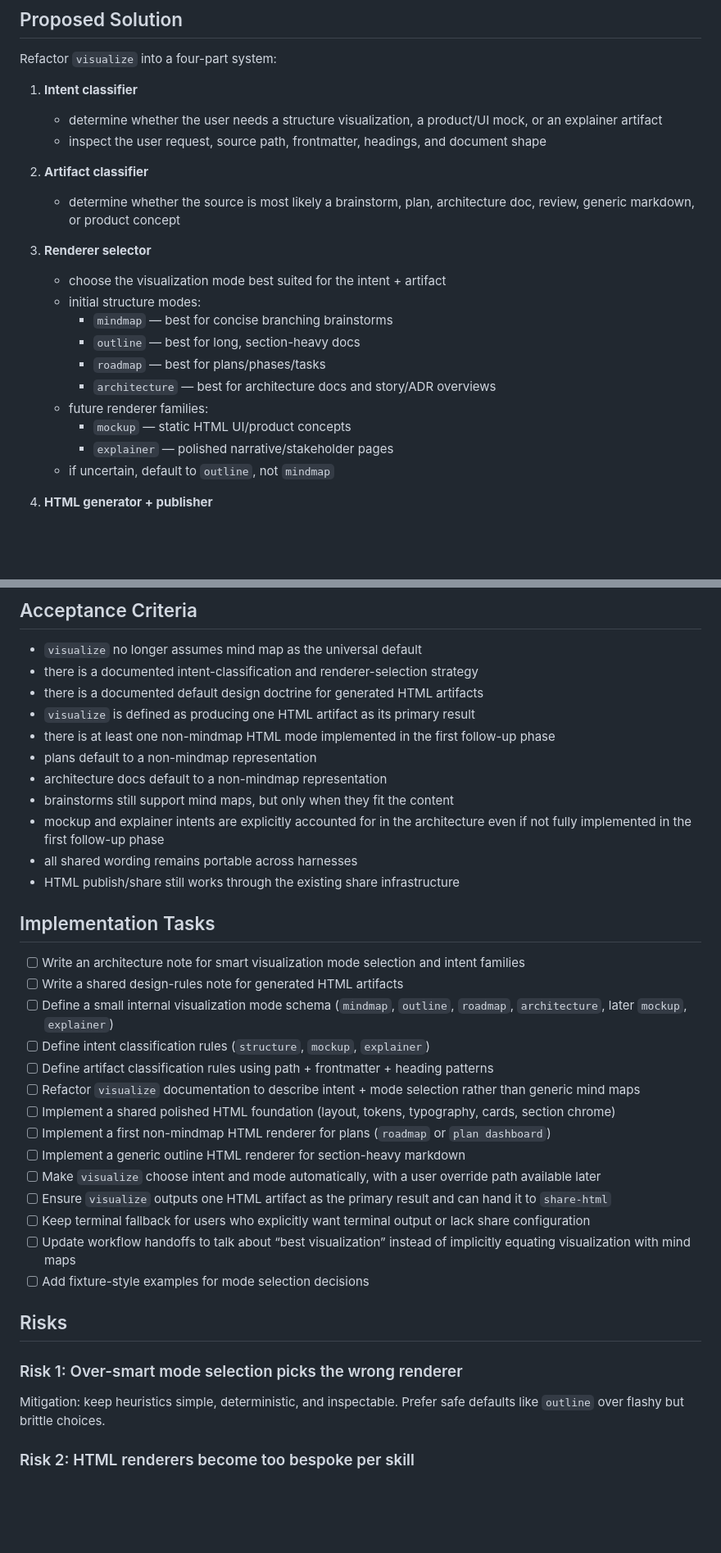
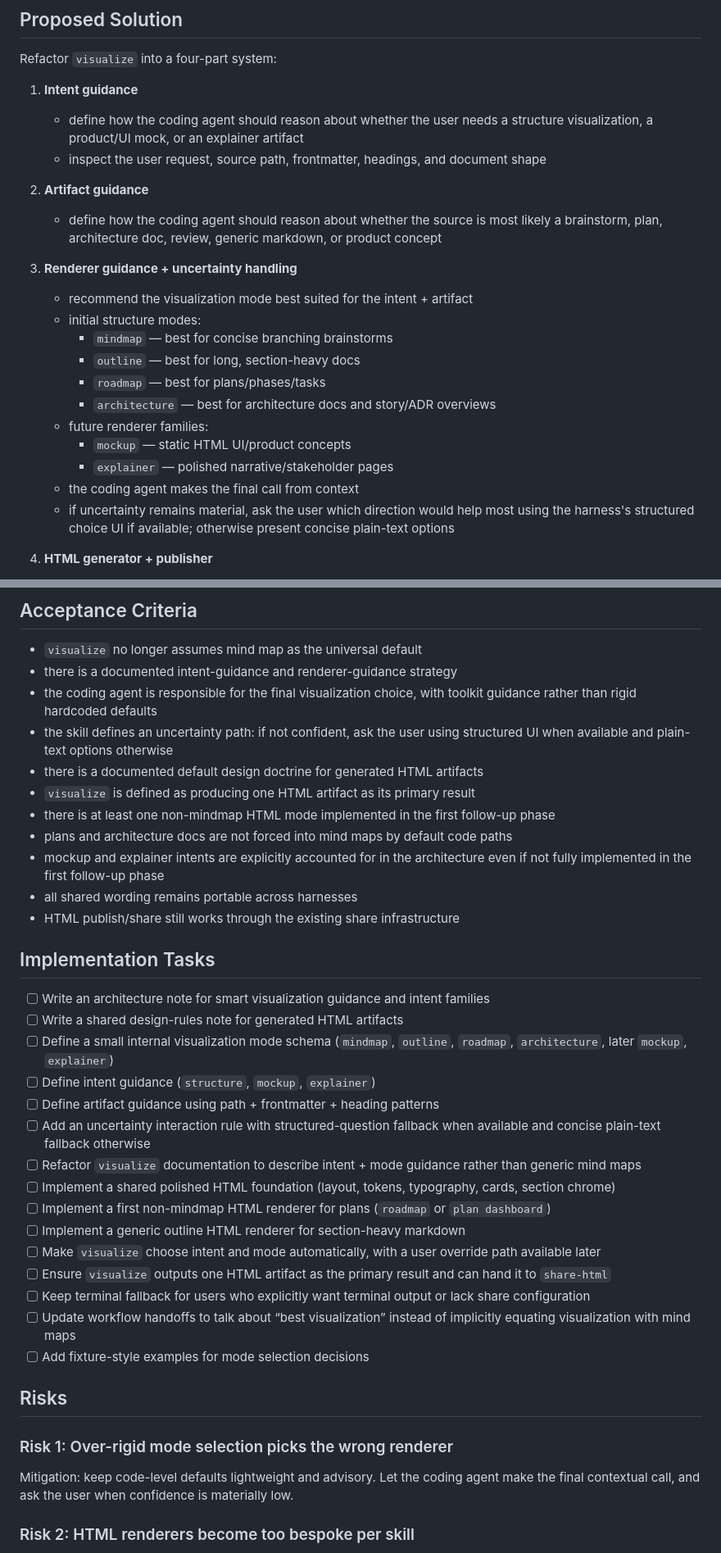
Before and after one commit to ondrej-svec/heart-of-gold-toolkit, a Markdown page: docs/plans/2026-04-14-feat-smart-visualize-html-plan.md, 2 parts joined by grey strips. Shown at 82% size. Rendered like a GitHub page; blank space fills up the shorter version.

Commit message:
docs: make visualize selection agent-led

```diff
--- a/docs/plans/2026-04-14-feat-smart-visualize-html-plan.md
+++ b/docs/plans/2026-04-14-feat-smart-visualize-html-plan.md
@@ -55,15 +57,15 @@ A better skill contract is: visualize the artifact in the best form for comprehe
 
 Refactor `visualize` into a four-part system:
 
-1. **Intent classifier**
-   - determine whether the user needs a structure visualization, a product/UI mock, or an explainer artifact
+1. **Intent guidance**
+   - define how the coding agent should reason about whether the user needs a structure visualization, a product/UI mock, or an explainer artifact
    - inspect the user request, source path, frontmatter, headings, and document shape
 
-2. **Artifact classifier**
-   - determine whether the source is most likely a brainstorm, plan, architecture doc, review, generic markdown, or product concept
+2. **Artifact guidance**
+   - define how the coding agent should reason about whether the source is most likely a brainstorm, plan, architecture doc, review, generic markdown, or product concept
 
-3. **Renderer selector**
-   - choose the visualization mode best suited for the intent + artifact
+3. **Renderer guidance + uncertainty handling**
+   - recommend the visualization mode best suited for the intent + artifact
    - initial structure modes:
      - `mindmap` — best for concise branching brainstorms
      - `outline` — best for long, section-heavy docs
@@ -72,7 +74,8 @@ Refactor `visualize` into a four-part system:
    - future renderer families:
      - `mockup` — static HTML UI/product concepts
      - `explainer` — polished narrative/stakeholder pages
-   - if uncertain, default to `outline`, not `mindmap`
+   - the coding agent makes the final call from context
+   - if uncertainty remains material, ask the user which direction would help most using the harness's structured choice UI if available; otherwise present concise plain-text options
 
 4. **HTML generator + publisher**
    - generate one polished HTML artifact for the selected mode
@@ -192,25 +195,26 @@ Generated HTML should follow a shared visual doctrine:
 ## Acceptance Criteria
 
 - `visualize` no longer assumes mind map as the universal default
-- there is a documented intent-classification and renderer-selection strategy
+- there is a documented intent-guidance and renderer-guidance strategy
+- the coding agent is responsible for the final visualization choice, with toolkit guidance rather than rigid hardcoded defaults
+- the skill defines an uncertainty path: if not confident, ask the user using structured UI when available and plain-text options otherwise
 - there is a documented default design doctrine for generated HTML artifacts
 - `visualize` is defined as producing one HTML artifact as its primary result
 - there is at least one non-mindmap HTML mode implemented in the first follow-up phase
-- plans default to a non-mindmap representation
-- architecture docs default to a non-mindmap representation
-- brainstorms still support mind maps, but only when they fit the content
+- plans and architecture docs are not forced into mind maps by default code paths
 - mockup and explainer intents are explicitly accounted for in the architecture even if not fully implemented in the first follow-up phase
 - all shared wording remains portable across harnesses
 - HTML publish/share still works through the existing share infrastructure
 
 ## Implementation Tasks
 
-- [ ] Write an architecture note for smart visualization mode selection and intent families
+- [ ] Write an architecture note for smart visualization guidance and intent families
 - [ ] Write a shared design-rules note for generated HTML artifacts
 - [ ] Define a small internal visualization mode schema (`mindmap`, `outline`, `roadmap`, `architecture`, later `mockup`, `explainer`)
-- [ ] Define intent classification rules (`structure`, `mockup`, `explainer`)
-- [ ] Define artifact classification rules using path + frontmatter + heading patterns
-- [ ] Refactor `visualize` documentation to describe intent + mode selection rather than generic mind maps
+- [ ] Define intent guidance (`structure`, `mockup`, `explainer`)
+- [ ] Define artifact guidance using path + frontmatter + heading patterns
+- [ ] Add an uncertainty interaction rule with structured-question fallback when available and concise plain-text fallback otherwise
+- [ ] Refactor `visualize` documentation to describe intent + mode guidance rather than generic mind maps
 - [ ] Implement a shared polished HTML foundation (layout, tokens, typography, cards, section chrome)
 - [ ] Implement a first non-mindmap HTML renderer for plans (`roadmap` or `plan dashboard`)
 - [ ] Implement a generic outline HTML renderer for section-heavy markdown
@@ -222,8 +226,8 @@ Generated HTML should follow a shared visual doctrine:
 
 ## Risks
 
-### Risk 1: Over-smart mode selection picks the wrong renderer
-Mitigation: keep heuristics simple, deterministic, and inspectable. Prefer safe defaults like `outline` over flashy but brittle choices.
+### Risk 1: Over-rigid mode selection picks the wrong renderer
+Mitigation: keep code-level defaults lightweight and advisory. Let the coding agent make the final contextual call, and ask the user when confidence is materially low.
 
 ### Risk 2: HTML renderers become too bespoke per skill
 Mitigation: build a small reusable renderer set driven by document structure, not one-off templates for every workflow.
```
Also changed, not shown: other parts of docs/plans/2026-04-14-feat-smart-visualize-html-plan.md (+3 -1 lines), docs/architecture/smart-visualize-contract.md (+20 -11 lines).
